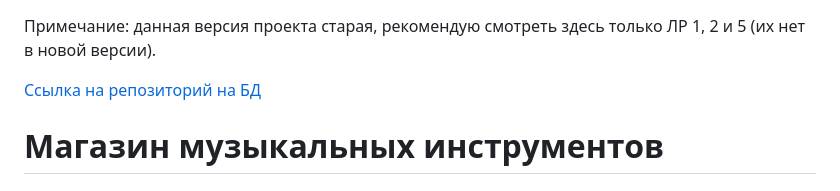
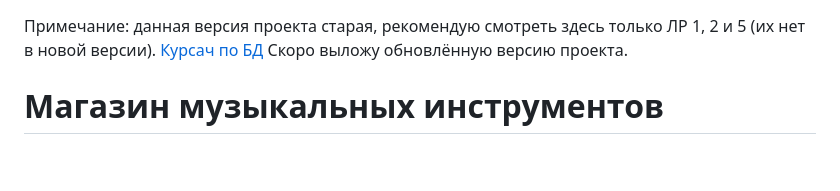
Before and after one commit to XuTpoKoT/bmstu-sem6-sd, a Markdown page: README.md, the part around the change. Rendered like a GitHub page; blank space fills up the shorter version.

```diff
--- a/README.md
+++ b/README.md
@@ -1,6 +1,6 @@
 Примечание: данная версия проекта старая, рекомендую смотреть здесь только ЛР 1, 2 и 5 (их нет в новой версии).
-
-[Ссылка на репозиторий на БД](https://github.com/XuTpoKoT/bmstu-sem6-db-cp)
+[Курсач по БД](https://github.com/XuTpoKoT/bmstu-sem6-db-cp)
+Скоро выложу обновлённую версию проекта.
 # Магазин музыкальных инструментов
 
 ## Описание идеи проекта
```
